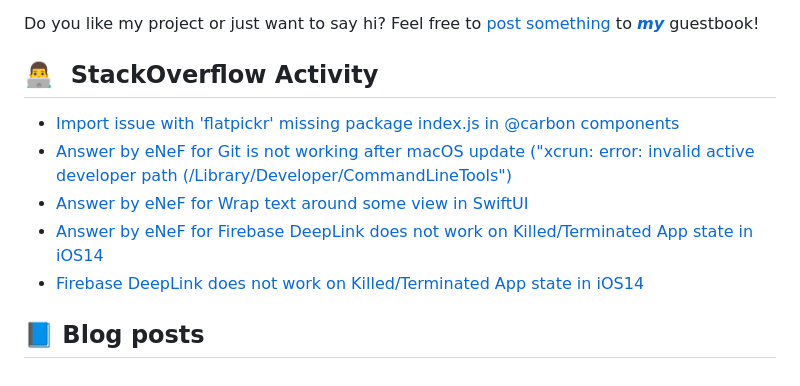
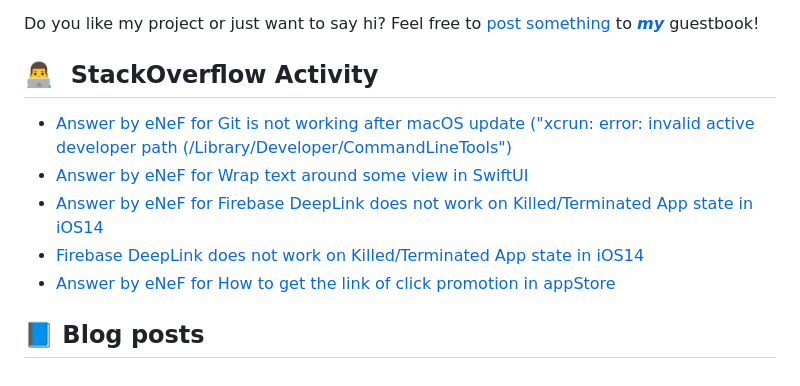
Before and after one commit to nfhipona/nfhipona, a Markdown page: README.md, the part around the change. Rendered like a GitHub page.

Commit message:
Updated readme with the latest stackOverflow data

```diff
--- a/README.md
+++ b/README.md
@@ -53,11 +53,11 @@ Do you like my project or just want to say hi? Feel free to [post something](htt
 
 ## 👨‍💻 &nbsp;StackOverflow Activity
 <!-- STACKOVERFLOW:START -->
-- [Import issue with &#39;flatpickr&#39; missing package index.js in @carbon components](https://stackoverflow.com/questions/74792802/import-issue-with-flatpickr-missing-package-index-js-in-carbon-components)
 - [Answer by eNeF for Git is not working after macOS update &lpar;&quot;xcrun: error: invalid active developer path &lpar;/Library/Developer/CommandLineTools&quot;&rpar;](https://stackoverflow.com/questions/52522565/git-is-not-working-after-macos-update-xcrun-error-invalid-active-developer-p/74202111#74202111)
 - [Answer by eNeF for Wrap text around some view in SwiftUI](https://stackoverflow.com/questions/64494344/wrap-text-around-some-view-in-swiftui/72541003#72541003)
 - [Answer by eNeF for Firebase DeepLink does not work on Killed/Terminated App state in iOS14](https://stackoverflow.com/questions/65929749/firebase-deeplink-does-not-work-on-killed-terminated-app-state-in-ios14/66152222#66152222)
 - [Firebase DeepLink does not work on Killed/Terminated App state in iOS14](https://stackoverflow.com/questions/65929749/firebase-deeplink-does-not-work-on-killed-terminated-app-state-in-ios14)
+- [Answer by eNeF for How to get the link of click promotion in appStore](https://stackoverflow.com/questions/65622402/how-to-get-the-link-of-click-promotion-in-appstore/65622679#65622679)
 <!-- STACKOVERFLOW:END -->
 
 
```
